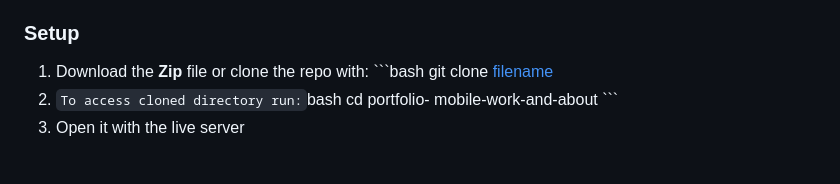
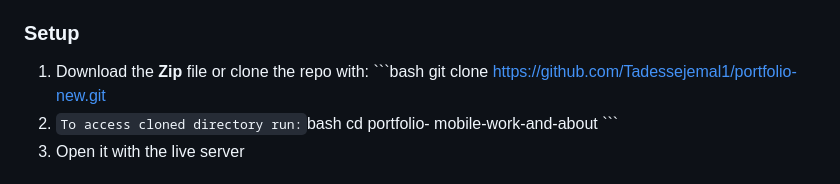
Before and after one commit to Tadessejemal1/portfolio-new, a Markdown page: README.md, the part around the change. Drawn GitHub-style.

````diff
--- a/README.md
+++ b/README.md
@@ -104,7 +104,7 @@ To get a local copy up and running follow these simple example steps.
  - [Git](https://www.linode.com/docs/guides/how-to-install-git-on-linux-mac-and-windows/)
 
 ### Setup
-  1. Download the **Zip** file or clone the repo with: ```bash git clone [filename](https://github.com/Tadessejemal1/portfolio)
+  1. Download the **Zip** file or clone the repo with: ```bash git clone https://github.com/Tadessejemal1/portfolio-new.git
   2.  ``` To access cloned directory run: ```bash cd portfolio-  mobile-work-and-about ```
   3. Open it with the live server
 
````
